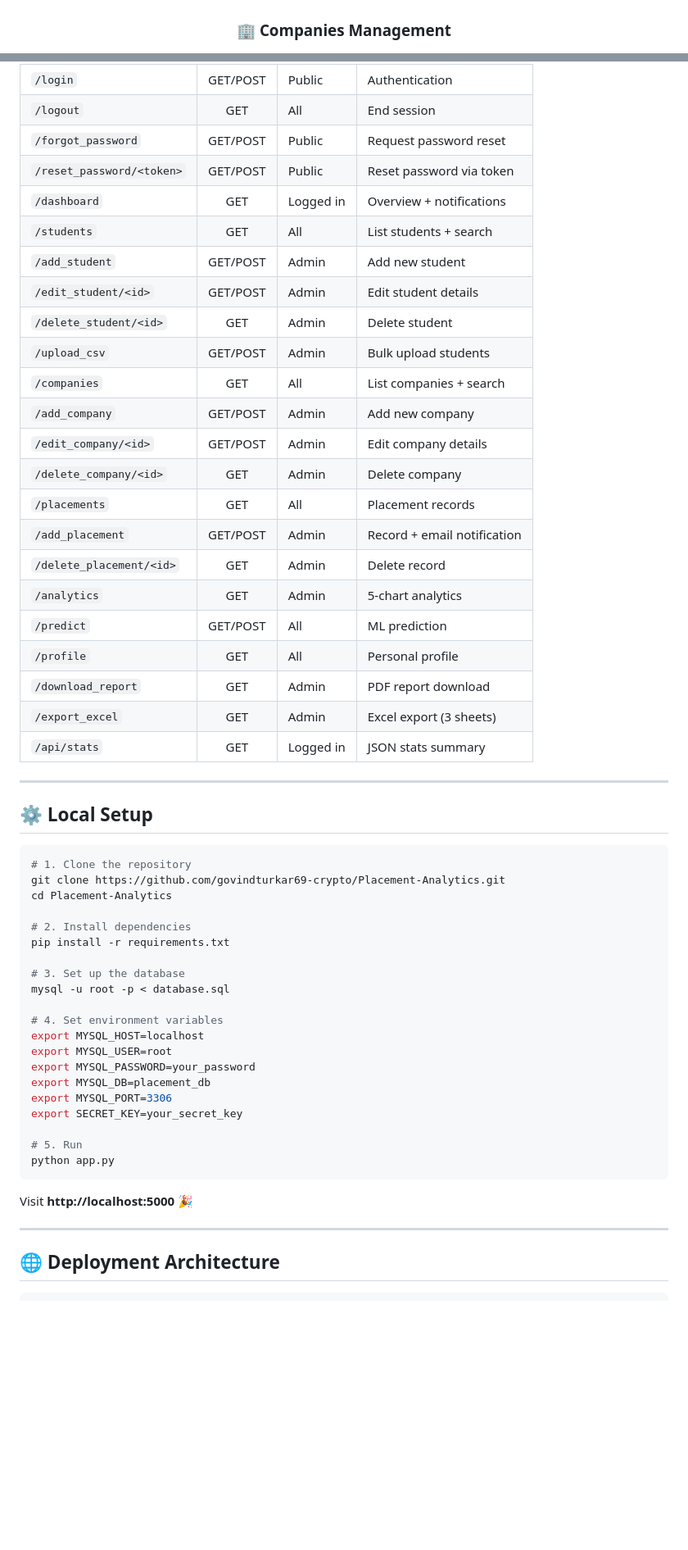
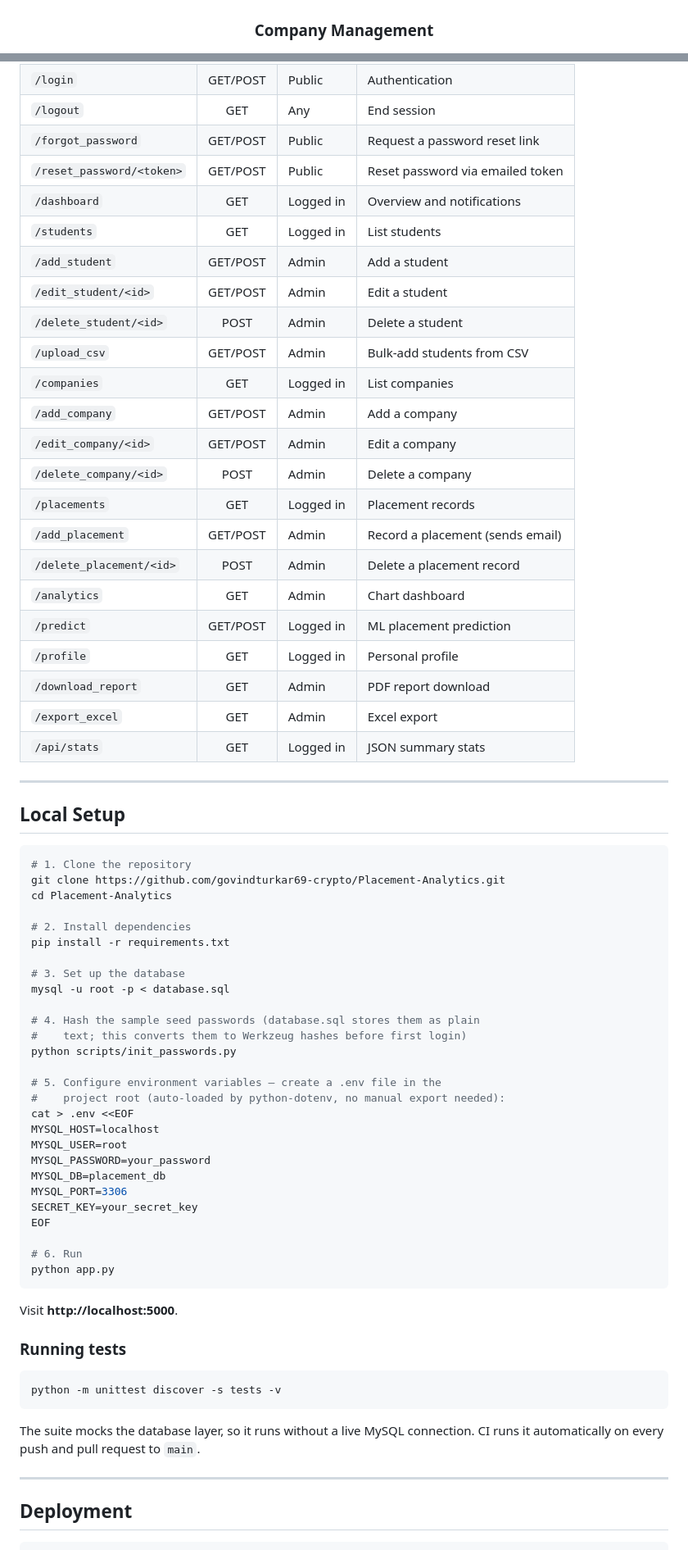
Before and after one commit to govindturkar69-crypto/Placement-Analytics, a Markdown page: README.md, 2 parts joined by grey strips. Shown at 82% size. Rendered like a GitHub page; blank space fills up the shorter version.

````diff
--- a/README.md
+++ b/README.md
@@ -47,5 +45,5 @@
 ![Students](screenshots/students.png)
 
-### 🏢 Companies Management
+### Company Management
 ![Companies](screenshots/companies.png)
 
@@ -228,30 +214,30 @@ placement-analytics/
 | `/login` | GET/POST | Public | Authentication |
-| `/logout` | GET | All | End session |
-| `/forgot_password` | GET/POST | Public | Request password reset |
-| `/reset_password/<token>` | GET/POST | Public | Reset password via token |
-| `/dashboard` | GET | Logged in | Overview + notifications |
-| `/students` | GET | All | List students + search |
-| `/add_student` | GET/POST | Admin | Add new student |
-| `/edit_student/<id>` | GET/POST | Admin | Edit student details |
-| `/delete_student/<id>` | GET | Admin | Delete student |
-| `/upload_csv` | GET/POST | Admin | Bulk upload students |
-| `/companies` | GET | All | List companies + search |
-| `/add_company` | GET/POST | Admin | Add new company |
-| `/edit_company/<id>` | GET/POST | Admin | Edit company details |
-| `/delete_company/<id>` | GET | Admin | Delete company |
-| `/placements` | GET | All | Placement records |
-| `/add_placement` | GET/POST | Admin | Record + email notification |
-| `/delete_placement/<id>` | GET | Admin | Delete record |
-| `/analytics` | GET | Admin | 5-chart analytics |
-| `/predict` | GET/POST | All | ML prediction |
-| `/profile` | GET | All | Personal profile |
+| `/logout` | GET | Any | End session |
+| `/forgot_password` | GET/POST | Public | Request a password reset link |
+| `/reset_password/<token>` | GET/POST | Public | Reset password via emailed token |
+| `/dashboard` | GET | Logged in | Overview and notifications |
+| `/students` | GET | Logged in | List students |
+| `/add_student` | GET/POST | Admin | Add a student |
+| `/edit_student/<id>` | GET/POST | Admin | Edit a student |
+| `/delete_student/<id>` | POST | Admin | Delete a student |
+| `/upload_csv` | GET/POST | Admin | Bulk-add students from CSV |
+| `/companies` | GET | Logged in | List companies |
+| `/add_company` | GET/POST | Admin | Add a company |
+| `/edit_company/<id>` | GET/POST | Admin | Edit a company |
+| `/delete_company/<id>` | POST | Admin | Delete a company |
+| `/placements` | GET | Logged in | Placement records |
+| `/add_placement` | GET/POST | Admin | Record a placement (sends email) |
+| `/delete_placement/<id>` | POST | Admin | Delete a placement record |
+| `/analytics` | GET | Admin | Chart dashboard |
+| `/predict` | GET/POST | Logged in | ML placement prediction |
+| `/profile` | GET | Logged in | Personal profile |
 | `/download_report` | GET | Admin | PDF report download |
-| `/export_excel` | GET | Admin | Excel export (3 sheets) |
-| `/api/stats` | GET | Logged in | JSON stats summary |
+| `/export_excel` | GET | Admin | Excel export |
+| `/api/stats` | GET | Logged in | JSON summary stats |
 
 ---
 
-## ⚙️ Local Setup
+## Local Setup
 
 ```bash
 # 1. Clone the repository
@@ -264,22 +250,37 @@ pip install -r requirements.txt
 # 3. Set up the database
 mysql -u root -p < database.sql
 
-# 4. Set environment variables
-export MYSQL_HOST=localhost
-export MYSQL_USER=root
-export MYSQL_PASSWORD=your_password
-export MYSQL_DB=placement_db
-export MYSQL_PORT=3306
-export SECRET_KEY=your_secret_key
+# 4. Hash the sample seed passwords (database.sql stores them as plain
+#    text; this converts them to Werkzeug hashes before first login)
+python scripts/init_passwords.py
 
-# 5. Run
+# 5. Configure environment variables — create a .env file in the
+#    project root (auto-loaded by python-dotenv, no manual export needed):
+cat > .env <<EOF
+MYSQL_HOST=localhost
+MYSQL_USER=root
+MYSQL_PASSWORD=your_password
+MYSQL_DB=placement_db
+MYSQL_PORT=3306
+SECRET_KEY=your_secret_key
+EOF
+
+# 6. Run
 python app.py
 ```
 
-Visit **http://localhost:5000** 🎉
+Visit **http://localhost:5000**.
+
+### Running tests
+
+```bash
+python -m unittest discover -s tests -v
+```
+
+The suite mocks the database layer, so it runs without a live MySQL connection. CI runs it automatically on every push and pull request to `main`.
 
 ---
 
-## 🌐 Deployment Architecture
+## Deployment
 
 ```
````
Also changed, not shown: other parts of README.md (+118 -197 lines).
